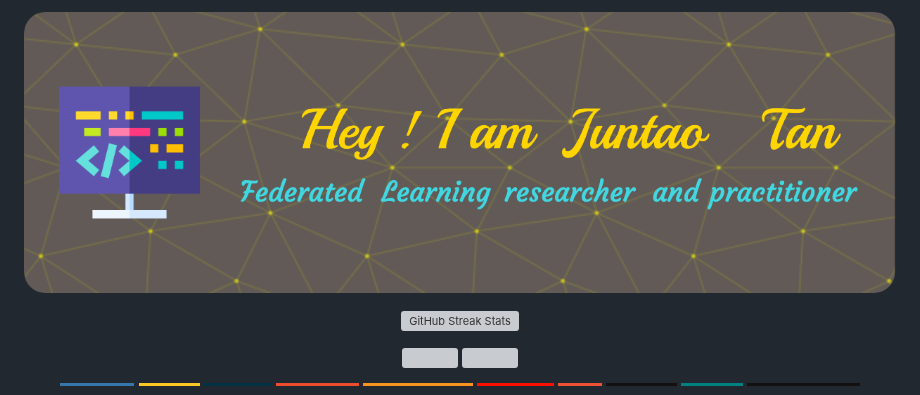
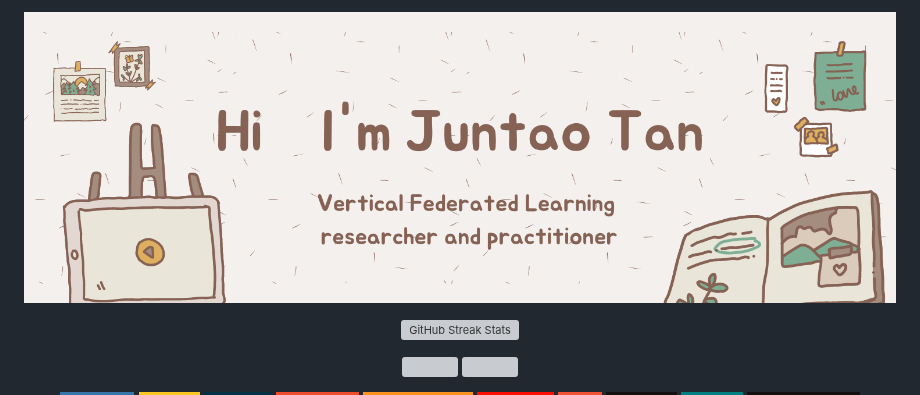
Before and after one commit to tanjuntao/tanjuntao, a Markdown page: README.md, the part around one of its changes. GitHub-like rendering; pictures changed too: new_header.png (added); badges without logos; grey boxes are pictures that could not be loaded.

Commit message:
Update wakatime config and replace header image

```diff
--- a/README.md
+++ b/README.md
@@ -18,7 +18,7 @@ Here are some ideas to get you started:
 <!-- [![tanjuntao's github stats](https://github-readme-stats.vercel.app/api?username=tanjuntao&show_icons=true&count_private=true)](https://github.com/anuraghazra/github-readme-stats) -->
 
 
-![](./github-header-image.png)
+![](new_header.png)
 
 <!-- PROFILE VIEW
 <p align="center">
```
Also changed, not shown: other parts of README.md (+5 -0 lines), 1 other file.
